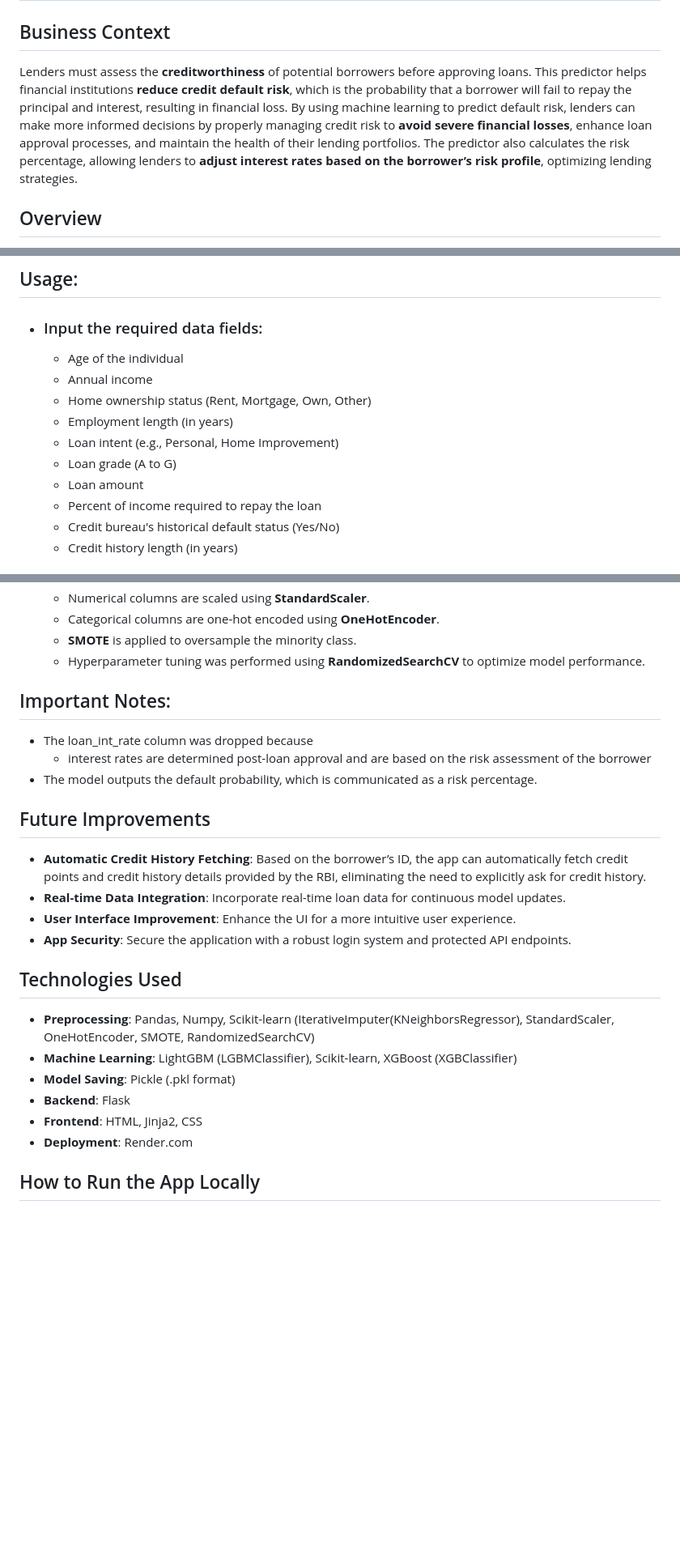
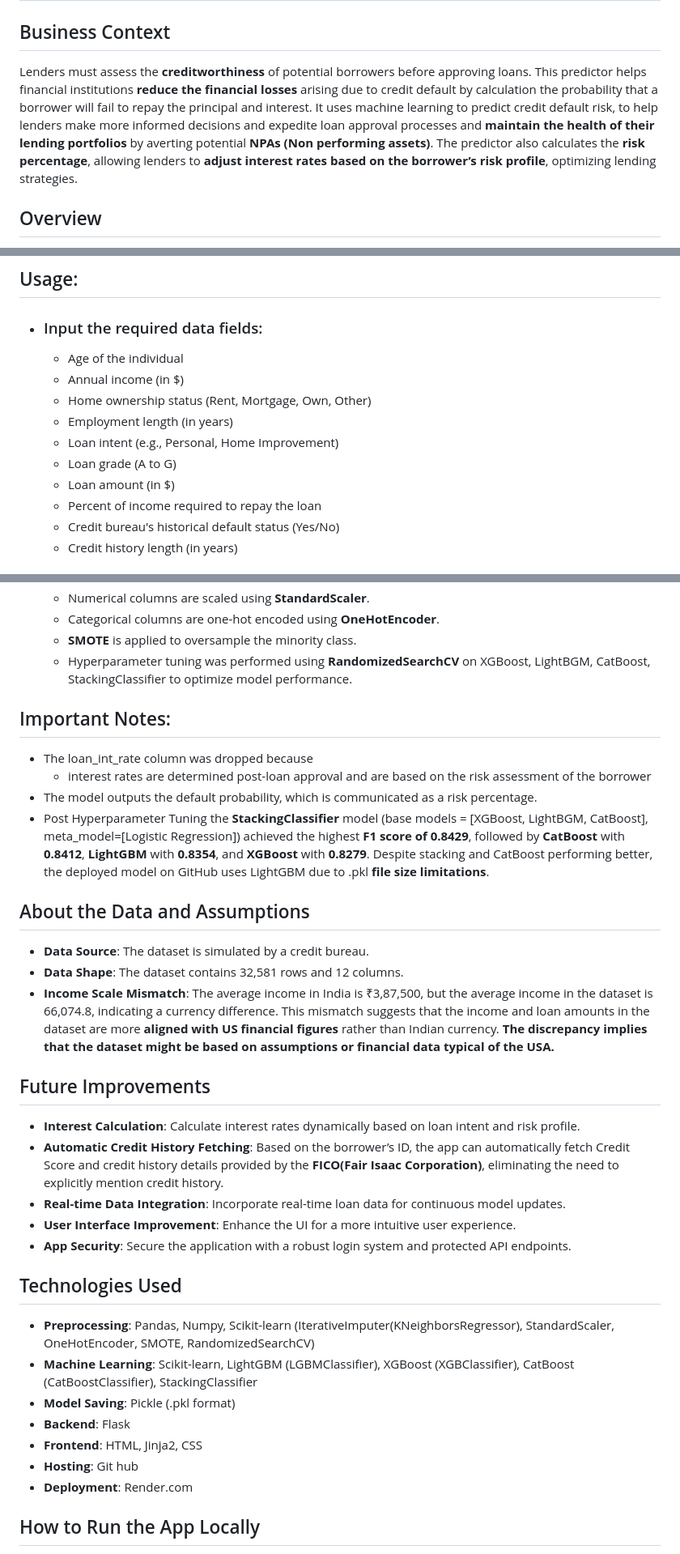
Before and after one commit to DEENA0503/default_risk_predictor, a Markdown page: README.md, 3 parts joined by grey strips. Shown: that part at 81% size. GitHub-like rendering; blank space fills up the shorter version.

```diff
--- a/README.md
+++ b/README.md
@@ -1,8 +1,8 @@
 # Credit Default Risk Predictor
 
 ## Business Context
-Lenders must assess the **creditworthiness** of potential borrowers before approving loans. This predictor helps financial institutions **reduce credit default risk**, which is the probability that a borrower will fail to repay the principal and interest, resulting in financial loss. By using machine learning to predict default risk, lenders can make more informed decisions by properly managing credit risk to **avoid severe financial losses**, enhance loan approval processes, and maintain the health of their lending portfolios.
-The predictor also calculates the risk percentage, allowing lenders to **adjust interest rates based on the borrower’s risk profile**, optimizing lending strategies.
+Lenders must assess the **creditworthiness** of potential borrowers before approving loans. This predictor helps financial institutions **reduce the financial losses** arising due to credit default by calculation the probability that a borrower will fail to repay the principal and interest. It uses machine learning to predict credit default risk, to help lenders make more informed decisions and expedite loan approval processes and **maintain the health of their lending portfolios** by averting potential **NPAs (Non performing assets)**.
+The predictor also calculates the **risk percentage**, allowing lenders to **adjust interest rates based on the borrower’s risk profile**, optimizing lending strategies.
 
 ## Overview
 The Default Risk Predictor is a Flask-based application that predicts whether a borrower is likely to default on a loan based on various financial and demographic factors. It uses a **LightGBM classifier** to solve a binary classification problem, predicting loan default with a **high level of accuracy** and precision.
@@ -22,12 +22,12 @@ The dataset is large and has outliers. LightGBM is particularly **efficient with
 ## Usage:
 * ### Input the required data fields:
   * Age of the individual
-  * Annual income
+  * Annual income (in $)
   * Home ownership status (Rent, Mortgage, Own, Other)
   * Employment length (in years)
   * Loan intent (e.g., Personal, Home Improvement)
   * Loan grade (A to G)
-  * Loan amount
+  * Loan amount (in $)
   * Percent of income required to repay the loan
   * Credit bureau's historical default status (Yes/No)
   * Credit history length (in years)
@@ -64,25 +64,35 @@ The dataset is large and has outliers. LightGBM is particularly **efficient with
   * Numerical columns are scaled using **StandardScaler**.
   * Categorical columns are one-hot encoded using **OneHotEncoder**.
   * **SMOTE** is applied to oversample the minority class.
-  * Hyperparameter tuning was performed using **RandomizedSearchCV** to optimize model performance.
+  * Hyperparameter tuning was performed using **RandomizedSearchCV** on XGBoost, LightBGM, CatBoost, StackingClassifier to optimize model performance.
 
 ## Important Notes:
 * The loan_int_rate column was dropped because
   * interest rates are determined post-loan approval and are based on the risk assessment of the borrower
 * The model outputs the default probability, which is communicated as a risk percentage.
+* Post Hyperparameter Tuning the **StackingClassifier** model (base models = [XGBoost, LightBGM, CatBoost], meta_model=[Logistic Regression]) achieved the highest **F1 score of 0.8429**, followed by **CatBoost** with **0.8412**, **LightGBM** with **0.8354**, and **XGBoost** with **0.8279**. Despite stacking and CatBoost performing better, the deployed model on GitHub uses LightGBM due to .pkl **file size limitations**.
+
+## About the Data and Assumptions
+* **Data Source**: The dataset is simulated by a credit bureau.
+* **Data Shape**: The dataset contains 32,581 rows and 12 columns.
+* **Income Scale Mismatch**: The average income in India is ₹3,87,500, but the average income in the dataset is 66,074.8, indicating a currency difference. This mismatch suggests that the income and loan amounts in the dataset are more **aligned with US financial figures** rather than Indian currency.
+**The discrepancy implies that the dataset might be based on assumptions or financial data typical of the USA.**
+
 
 ## Future Improvements
-* **Automatic Credit History Fetching**: Based on the borrower’s ID, the app can automatically fetch credit points and credit history details provided by the RBI, eliminating the need to explicitly ask for credit history.
+* **Interest Calculation**: Calculate interest rates dynamically based on loan intent and risk profile.
+* **Automatic Credit History Fetching**: Based on the borrower’s ID, the app can automatically fetch Credit Score and credit history details provided by  the **FICO(Fair Isaac Corporation)**, eliminating the need to explicitly mention credit history.
 * **Real-time Data Integration**: Incorporate real-time loan data for continuous model updates.
 * **User Interface Improvement**: Enhance the UI for a more intuitive user experience.
 * **App Security**: Secure the application with a robust login system and protected API endpoints.
 
 ## Technologies Used
 * **Preprocessing**: Pandas, Numpy, Scikit-learn (IterativeImputer(KNeighborsRegressor), StandardScaler, OneHotEncoder, SMOTE, RandomizedSearchCV)
-* **Machine Learning**: LightGBM (LGBMClassifier), Scikit-learn, XGBoost (XGBClassifier)
+* **Machine Learning**: Scikit-learn, LightGBM (LGBMClassifier), XGBoost (XGBClassifier), CatBoost (CatBoostClassifier), StackingClassifier
 * **Model Saving**: Pickle (.pkl format)
 * **Backend**: Flask
 * **Frontend**: HTML, Jinja2, CSS
+* **Hosting**: Git hub
 * **Deployment**: Render.com
 
 ## How to Run the App Locally
```
